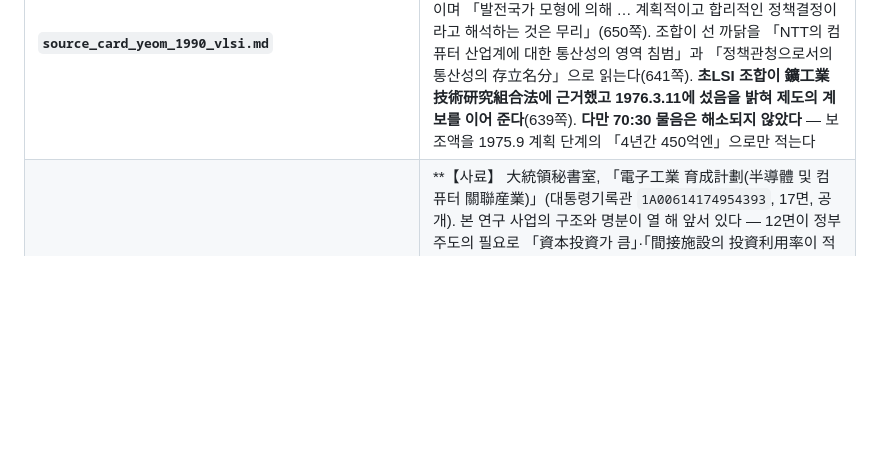
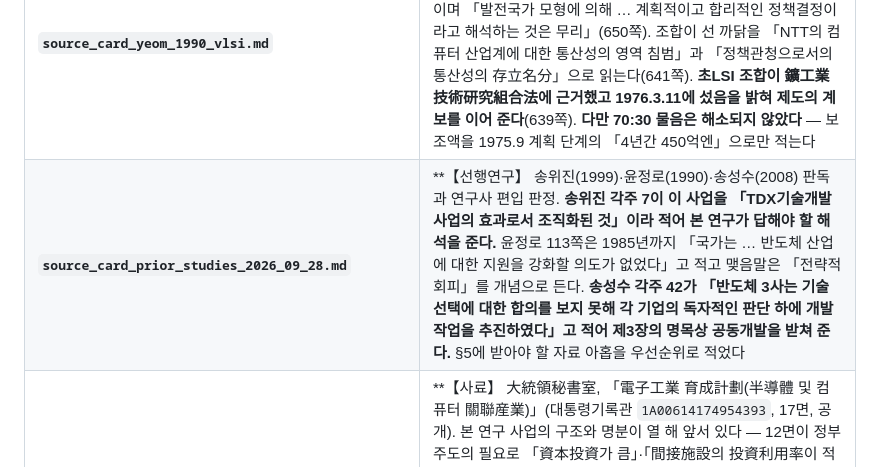
Before and after one commit to dms8588478-droid/thesis-1980s-korea-electronics, a Markdown page: research/00_index.md, the part around the change. GitHub-like rendering; blank space fills up the shorter version.

```diff
--- a/research/00_index.md
+++ b/research/00_index.md
@@ -172,6 +172,7 @@
 | **`source_card_kim_seungmi_2024.md`** | **김승미(2024) 내용분석. 같은 학과 석사학위논문. 1983년 미국의 대중국 고도기술 수출규제 완화에 한국 정부가 통제 강화를 요구한 국면, 한미 무역마찰과 공산권 시장 개척, 대통령기록관 상공부·해외협력위원회 문서 세 건의 관리번호** |
 | **`source_card_kim_heesook_2025.md`** | **김희숙(2025) 전북대 박사학위논문 내용분석. 「수출산업과 기술습득의 공진화 — 1960-70년대 한국 전자산업의 사례」. 본 연구가 다루는 시기의 바로 앞을 같은 대상에 대해 다룬 유일한 학위논문이다. 결론 279쪽이 「반도체 및 컴퓨터의 자체 기술개발이 강화되면서 상공부의 역할과 기능이 축소되고 관련 조직이 개편되는 결과가 빚어졌다」고 적어 본 연구 제2장의 앞자리를 준다. 280쪽은 상공부의 권위가 인력양성·기술개발에는 미치지 않았다고 보고, 반도체 기술개발 착수를 「수출시장을 고려한 전략적 선택」으로 읽는다. 자료에서 『전자뉴우스』(1969-1979)·『전자공업편람』을 얻었고, 그 1980년대 후속이 『전자진흥』(1981.1 창간, DBpia 수록)임을 확인했다. 5장 3절·3장 3절 전수 판독으로 **1980년 12월 한국전자기술연구소의 주무부처가 상공부에서 과학기술처로 바뀐 것과 IBRD 차관협정 조건이 통폐합을 막은 것**(236쪽), **1976년 2월 1일 대통령비서실 「전자공업 육성계획(반도체 및 컴퓨터 관련산업)」(대통령기록관 1A00614174954393, 공개)이 상공부 계획을 규정하고 「정부가 우선 기술개발을 착수한 후 성공했을 때 민간에 이양」을 정한 것**(130~132쪽)을 얻었다. **받은 파일이 화면 갈무리의 OCR이므로 인용은 면 이미지로 확인한다(PDF 면수 = 본문 쪽수 + 13)** | **09-27** | **[확인]** |
 | **`source_card_yeom_1990_vlsi.md`** | **【선행연구】 염재호(1990) 일본 통산성 초LSI 연구조합 설립 정책결정 분석. **본 연구가 하려는 읽기를 일본 사례에 먼저 했다** — 「경제적 동기를 명분으로 하지만 … 다분히 정치적 결과의 산물」이며 「발전국가 모형에 의해 … 계획적이고 합리적인 정책결정이라고 해석하는 것은 무리」(650쪽). 조합이 선 까닭을 「NTT의 컴퓨터 산업계에 대한 통산성의 영역 침범」과 「정책관청으로서의 통산성의 存立名分」으로 읽는다(641쪽). **초LSI 조합이 鑛工業技術研究組合法에 근거했고 1976.3.11에 섰음을 밝혀 제도의 계보를 이어 준다**(639쪽). **다만 70:30 물음은 해소되지 않았다** — 보조액을 1975.9 계획 단계의 「4년간 450억엔」으로만 적는다 | **09-28** | **[확인]** |
+| **`source_card_prior_studies_2026_09_28.md`** | **【선행연구】 송위진(1999)·윤정로(1990)·송성수(2008) 판독과 연구사 편입 판정. **송위진 각주 7이 이 사업을 「TDX기술개발사업의 효과로서 조직화된 것」이라 적어 본 연구가 답해야 할 해석을 준다.** 윤정로 113쪽은 1985년까지 「국가는 … 반도체 산업에 대한 지원을 강화할 의도가 없었다」고 적고 맺음말은 「전략적 회피」를 개념으로 든다. **송성수 각주 42가 「반도체 3사는 기술선택에 대한 합의를 보지 못해 각 기업의 독자적인 판단 하에 개발 작업을 추진하였다」고 적어 제3장의 명목상 공동개발을 받쳐 준다.** §5에 받아야 할 자료 아홉을 우선순위로 적었다 | **09-28** | **[확인]** |
 | **`source_card_pa_1976_electronics_plan.md`** | **【사료】 大統領秘書室, 「電子工業 育成計劃(半導體 및 컴퓨터 關聯産業)」(대통령기록관 `1A00614174954393`, 17면, 공개). 본 연구 사업의 구조와 명분이 열 해 앞서 있다 — 12면이 정부 주도의 필요로 「資本投資가 큼」·「間接施設의 投資利用率이 적음」·「継続的인 開発投資가 必要하며 利益保障이 어려움」을 들고, 13면이 「研究所는 政府出捐(当分間 KIST에서 運営)」이라 적어 한국전자기술연구소를 설계했으며, 17면이 「借款 申請書는 KIST가 作成하고 商工部 및 科學技術處가 協助한다」고 정했다. 14면 6항은 입주 민간업체에 연구개발비 70%(IBRD 차관 포함)·시설비 30%를 융자한다. 9면 정부주도 개발품목 아홉째가 Software다. **표지의 「76.9.25 経済長官 懇談会 通過」와 9월 28일 대통령 결재가 등록 생산일자 1976.2.1과 어긋난다.** **원문은 범위 요청으로 나누어 받아야 온전하다** | **09-27** | **[확인]** |
 | **`source_card_pa_1976_switching.md`** | **【사료】 大統領秘書室, 「電子交換機 生産과 電子工業 育成」(대통령기록관 `1A00614174954384`, 10면, 공개, 표지 76.8). 9면 「推進原則」이 「所要部品은 外國의 交換機 業體가 거느리고 있는 系列化 業體의 技術을 **KIST가 導入하여 國內 業體에게 供給**」한다고 정하고 도해로 KIST를 「技術導入 窓口」로 두어 여섯 품목의 국내 업체에 나누어 준다. **하나의 연구기관을 창구로 두고 여러 기업에 기술을 나누는 구조가 1976년에 있다.** 2면은 半電子式을 「Switch+半導體」, 全電子式을 「半導體+半導體」로 갈라 교환기의 전자화가 곧 반도체 수요임을 도해했다. **등록 생산일자 1976.2.1이 표지의 76.8과 어긋난다 — 이 계열의 생산일자는 문서철 단위로 일괄 부여된 듯하다** | **09-27** | **[확인]** |
 | `kang_mangil_footnote1.md` | 각주 1번 확정 |
```
Also changed, not shown: research/source_card_prior_studies_2026_09_28.md (added, +155 -0 lines).
